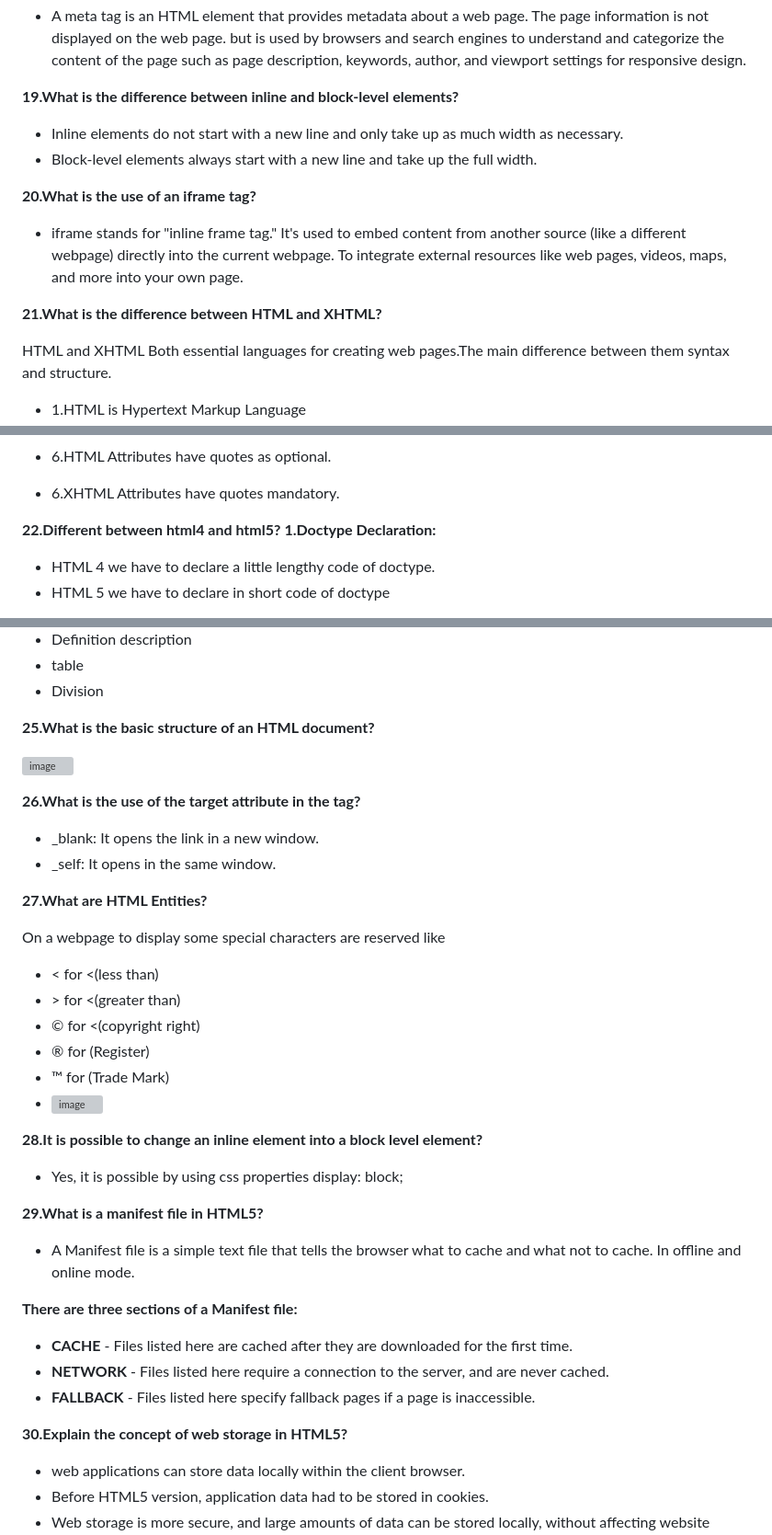
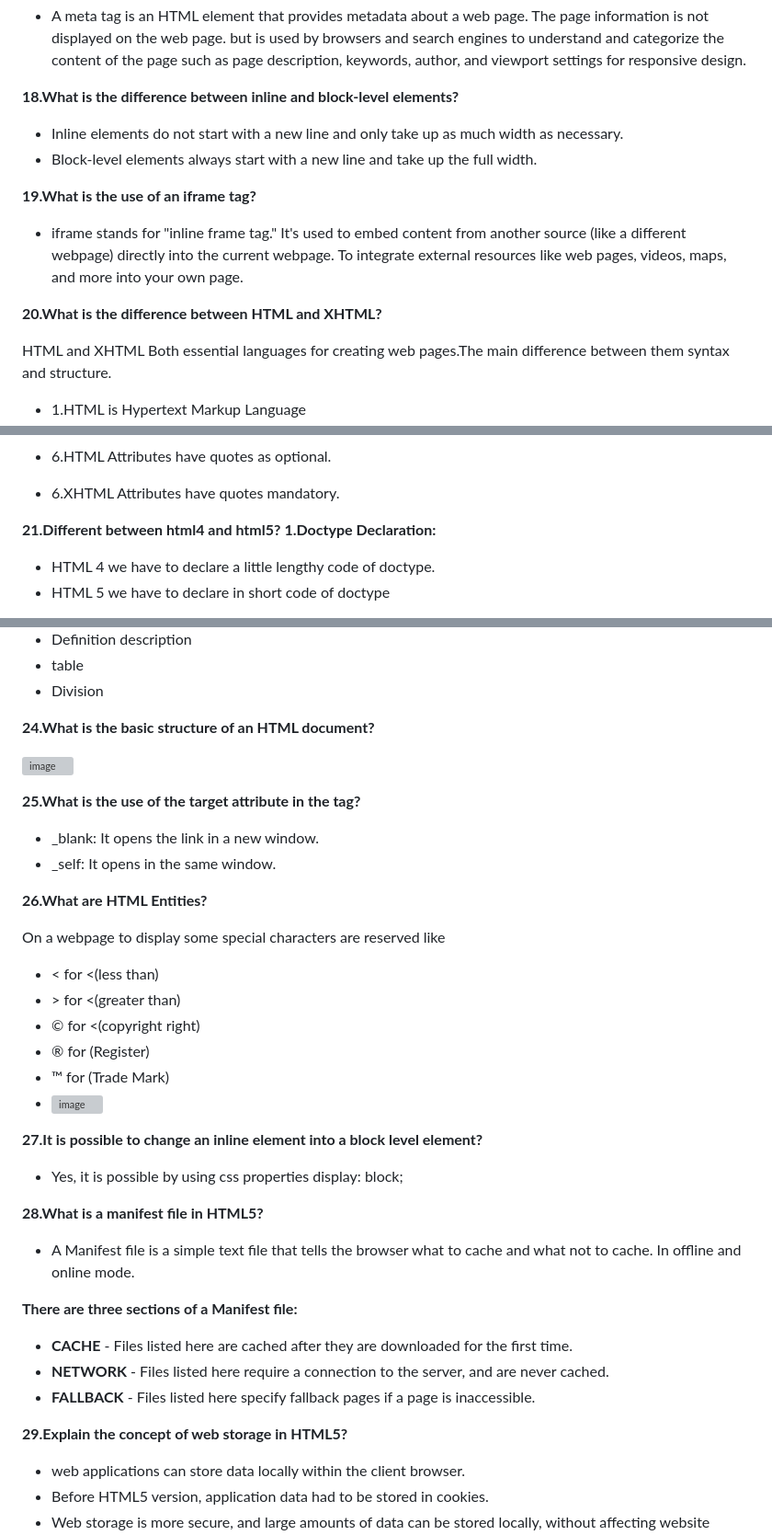
Before and after one commit to Nandakishore695/HTML-CSS-Javascript, a Markdown page: README.md, 3 parts joined by grey strips. Shown at 92% size. GitHub-like rendering; grey boxes are pictures that could not be loaded.

```diff
--- a/README.md
+++ b/README.md
@@ -103,15 +103,15 @@ Some new tags in HTML5 include:
 **17.What is a meta tag?**
 - A meta tag is an HTML element that provides metadata about a web page. The page  information is not displayed on the web page. but is used by browsers and search engines to understand and categorize the content of the page such as page description, keywords, author, and viewport settings for responsive design.
 
-**19.What is the difference between inline and block-level elements?**
+**18.What is the difference between inline and block-level elements?**
 - Inline elements do not start with a new line and only take up as much width as necessary.
 - Block-level elements always start with a new line and take up the full width.
 
-**20.What is the use of an iframe tag?**
+**19.What is the use of an iframe tag?**
 - iframe stands for "inline frame tag." It's used to embed content from another source (like a different webpage) directly into the current webpage. To integrate external resources like web pages, videos, maps, and more into your own page.
 
 
-**21.What is the difference between HTML and XHTML?**
+**20.What is the difference between HTML and XHTML?**
 
 HTML and XHTML Both essential languages for creating web pages.The main difference between them syntax and structure.
 - 1.HTML is Hypertext Markup Language
@@ -132,7 +132,7 @@ HTML and XHTML Both essential languages for creating web pages.The main differen
 - 6.HTML Attributes have quotes as optional.
 - 6.XHTML Attributes have quotes mandatory.
 
-**22.Different between html4 and html5?**
+**21.Different between html4 and html5?**
 **1.Doctype Declaration:**
 - HTML 4 we have to declare a little lengthy code of doctype.
 - HTML 5 we have to  declare  in short code of doctype <!DOCTYPE html>
@@ -197,15 +197,15 @@ Here are the inline tags
 - table
 - Division
 
-**25.What is the basic structure of an HTML document?**
+**24.What is the basic structure of an HTML document?**
 
 ![image](https://github.com/Nandakishore695/HTML-CSS-Demo-Templete-For-Beginners/assets/104244494/e496b060-fcdb-4467-b549-ee74b1d6bbca)
 
-**26.What is the use of the target attribute in the <link> tag?**
+**25.What is the use of the target attribute in the <link> tag?**
 - _blank: It opens the link in a new window.
 - _self: It opens in the same window.
 
-**27.What are HTML Entities?**
+**26.What are HTML Entities?**
 
 On a webpage to display some special characters are reserved like
 - &lt; for <(less than)
@@ -216,10 +216,10 @@ On a webpage to display some special characters are reserved like
 - ![image](https://github.com/Nandakishore695/HTML-CSS-Demo-Templete-For-Beginners/assets/104244494/42cfd9b2-2da2-4caf-a441-a7ae0a9963b2)
 
 
-**28.It is possible to change an inline element into a block level element?**
+**27.It is possible to change an inline element into a block level element?**
 - Yes, it is possible by using css properties display: block;
 
-**29.What is a manifest file in HTML5?**
+**28.What is a manifest file in HTML5?**
 - A Manifest file is a simple text file that tells the browser what to cache and what not to cache. In offline and online mode.
 
 **There are three sections of a Manifest file:**
@@ -227,7 +227,7 @@ On a webpage to display some special characters are reserved like
 - **NETWORK** - Files listed here require a connection to the server, and are never cached.
 - **FALLBACK** - Files listed here specify fallback pages if a page is inaccessible.
 
-**30.Explain the concept of web storage in HTML5?**
+**29.Explain the concept of web storage in HTML5?**
 
 - web applications can store data locally within the client browser.
 - Before HTML5 version, application data had to be stored in cookies.
```
Also changed, not shown: other parts of README.md (+2 -2 lines).
